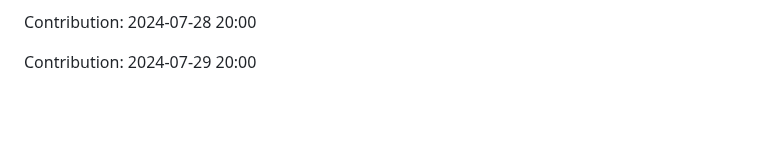
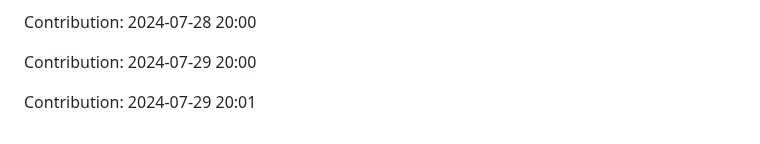
Before and after one commit to IPCODE77/myshop, a Markdown page: README.md, the part around the change. GitHub-like rendering; blank space fills up the shorter version.

Commit message:
"Contribution: 2024-07-29 20:01"

```diff
--- a/README.md
+++ b/README.md
@@ -2177,3 +2177,5 @@ Contribution: 2024-07-26 20:00
 Contribution: 2024-07-28 20:00
 
 Contribution: 2024-07-29 20:00
+
+Contribution: 2024-07-29 20:01
```
